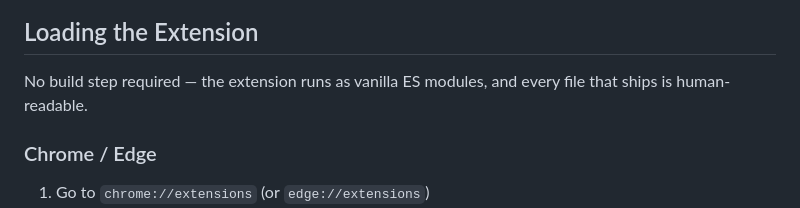
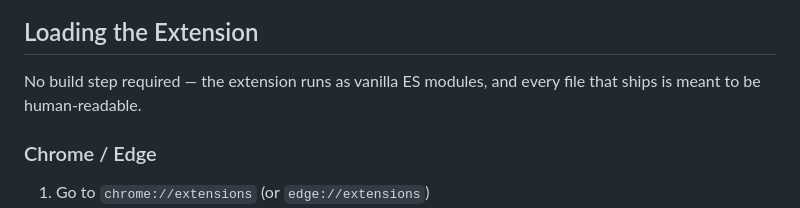
Before and after one commit to ulyngs/redd-phone-free-2fa, a Markdown page: README.md, the part around the change. GitHub-like rendering.

```diff
--- a/README.md
+++ b/README.md
@@ -87,7 +87,7 @@ flowchart TD
 
 ## Loading the Extension
 
-No build step required — the extension runs as vanilla ES modules, and every file that ships is human-readable.
+No build step required — the extension runs as vanilla ES modules, and every file that ships is meant to be human-readable.
 
 ### Chrome / Edge
 
```
